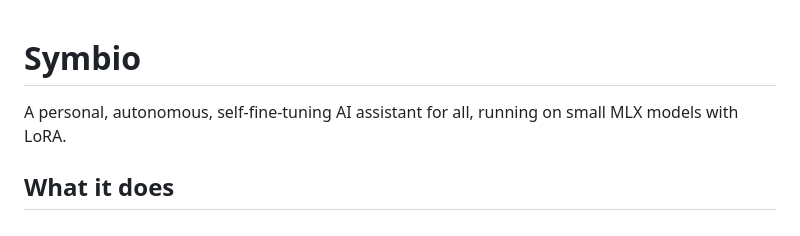
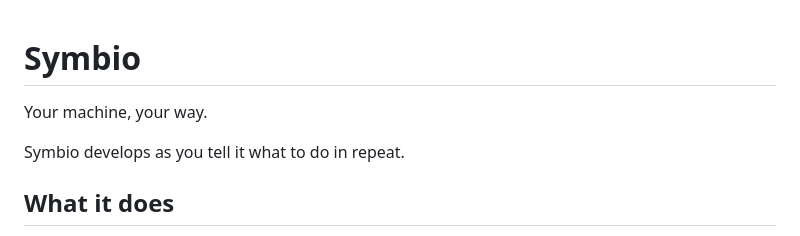
Before and after one commit to huyedits/Symbio, a Markdown page: README.md, the part around the change. Rendered like a GitHub page.

```diff
--- a/README.md
+++ b/README.md
@@ -1,6 +1,7 @@
 # Symbio
+Your machine, your way.
 
-A personal, autonomous, self-fine-tuning AI assistant for all, running on small MLX models with LoRA.
+Symbio develops as you tell it what to do in repeat.
 
 ## What it does
 
```
